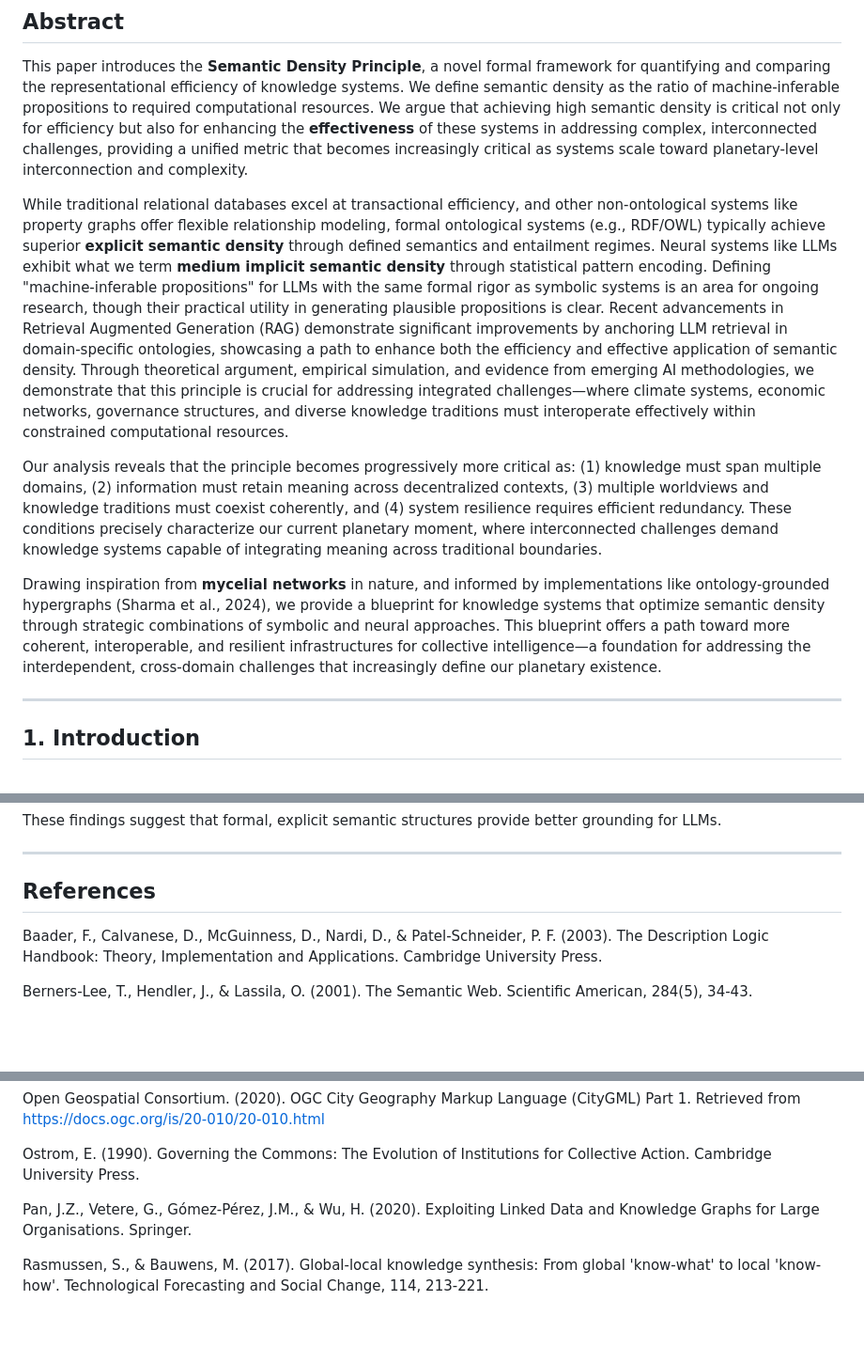
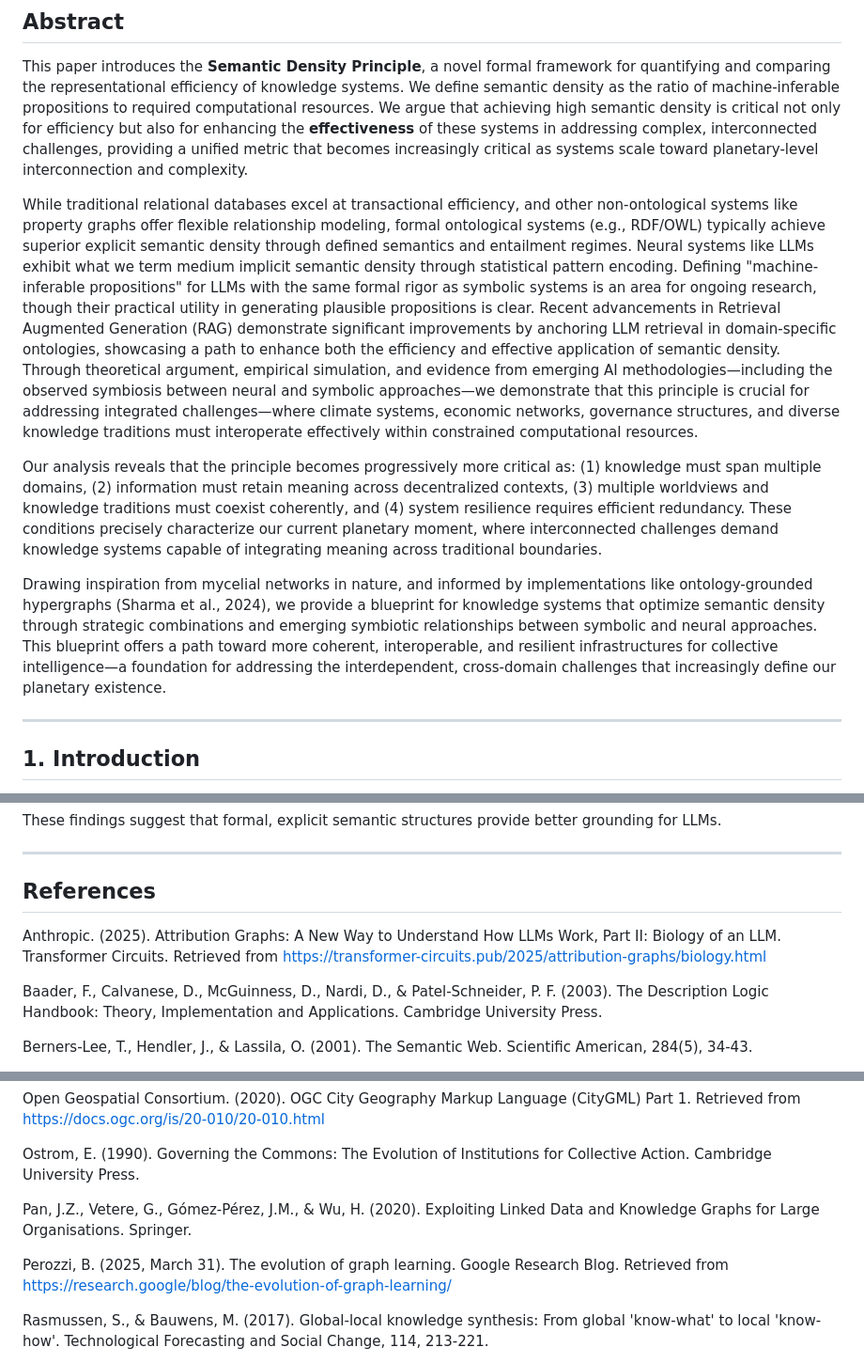
Before and after one commit to DarrenZal/Quartz, a Markdown page: content/SemanticDensityPrinciple.md, 3 parts joined by grey strips. Shown at 94% size. Rendered like a GitHub page; blank space fills up the shorter version.

```diff
--- a/content/SemanticDensityPrinciple.md
+++ b/content/SemanticDensityPrinciple.md
@@ -8,11 +8,11 @@ backlinks: true
 
 This paper introduces the **Semantic Density Principle**, a novel formal framework for quantifying and comparing the representational efficiency of knowledge systems. We define semantic density as the ratio of machine-inferable propositions to required computational resources. We argue that achieving high semantic density is critical not only for efficiency but also for enhancing the **effectiveness** of these systems in addressing complex, interconnected challenges, providing a unified metric that becomes increasingly critical as systems scale toward planetary-level interconnection and complexity.
 
-While traditional relational databases excel at transactional efficiency, and other non-ontological systems like property graphs offer flexible relationship modeling, formal ontological systems (e.g., RDF/OWL) typically achieve superior **explicit semantic density** through defined semantics and entailment regimes. Neural systems like LLMs exhibit what we term **medium implicit semantic density** through statistical pattern encoding. Defining "machine-inferable propositions" for LLMs with the same formal rigor as symbolic systems is an area for ongoing research, though their practical utility in generating plausible propositions is clear. Recent advancements in Retrieval Augmented Generation (RAG) demonstrate significant improvements by anchoring LLM retrieval in domain-specific ontologies, showcasing a path to enhance both the efficiency and effective application of semantic density. Through theoretical argument, empirical simulation, and evidence from emerging AI methodologies, we demonstrate that this principle is crucial for addressing integrated challenges—where climate systems, economic networks, governance structures, and diverse knowledge traditions must interoperate effectively within constrained computational resources.
+While traditional relational databases excel at transactional efficiency, and other non-ontological systems like property graphs offer flexible relationship modeling, formal ontological systems (e.g., RDF/OWL) typically achieve superior explicit semantic density through defined semantics and entailment regimes. Neural systems like LLMs exhibit what we term medium implicit semantic density through statistical pattern encoding. Defining "machine-inferable propositions" for LLMs with the same formal rigor as symbolic systems is an area for ongoing research, though their practical utility in generating plausible propositions is clear. Recent advancements in Retrieval Augmented Generation (RAG) demonstrate significant improvements by anchoring LLM retrieval in domain-specific ontologies, showcasing a path to enhance both the efficiency and effective application of semantic density. Through theoretical argument, empirical simulation, and evidence from emerging AI methodologies—including the observed symbiosis between neural and symbolic approaches—we demonstrate that this principle is crucial for addressing integrated challenges—where climate systems, economic networks, governance structures, and diverse knowledge traditions must interoperate effectively within constrained computational resources.
 
 Our analysis reveals that the principle becomes progressively more critical as: (1) knowledge must span multiple domains, (2) information must retain meaning across decentralized contexts, (3) multiple worldviews and knowledge traditions must coexist coherently, and (4) system resilience requires efficient redundancy. These conditions precisely characterize our current planetary moment, where interconnected challenges demand knowledge systems capable of integrating meaning across traditional boundaries.
 
-Drawing inspiration from **mycelial networks** in nature, and informed by implementations like ontology-grounded hypergraphs (Sharma et al., 2024), we provide a blueprint for knowledge systems that optimize semantic density through strategic combinations of symbolic and neural approaches. This blueprint offers a path toward more coherent, interoperable, and resilient infrastructures for collective intelligence—a foundation for addressing the interdependent, cross-domain challenges that increasingly define our planetary existence.
+Drawing inspiration from mycelial networks in nature, and informed by implementations like ontology-grounded hypergraphs (Sharma et al., 2024), we provide a blueprint for knowledge systems that optimize semantic density through strategic combinations and emerging symbiotic relationships between symbolic and neural approaches. This blueprint offers a path toward more coherent, interoperable, and resilient infrastructures for collective intelligence—a foundation for addressing the interdependent, cross-domain challenges that increasingly define our planetary existence.
 
 ---
 
@@ -761,6 +765,8 @@ These findings suggest that formal, explicit semantic structures provide better
 
 ## References
 
+Anthropic. (2025). Attribution Graphs: A New Way to Understand How LLMs Work, Part II: Biology of an LLM. Transformer Circuits. Retrieved from https://transformer-circuits.pub/2025/attribution-graphs/biology.html
+
 Baader, F., Calvanese, D., McGuinness, D., Nardi, D., & Patel-Schneider, P. F. (2003). The Description Logic Handbook: Theory, Implementation and Applications. Cambridge University Press.
 
 Berners-Lee, T., Hendler, J., & Lassila, O. (2001). The Semantic Web. Scientific American, 284(5), 34-43.
@@ -799,6 +805,8 @@ Ostrom, E. (1990). Governing the Commons: The Evolution of Institutions for Coll
 
 Pan, J.Z., Vetere, G., Gómez-Pérez, J.M., & Wu, H. (2020). Exploiting Linked Data and Knowledge Graphs for Large Organisations. Springer.
 
+Perozzi, B. (2025, March 31). The evolution of graph learning. Google Research Blog. Retrieved from https://research.google/blog/the-evolution-of-graph-learning/
+
 Rasmussen, S., & Bauwens, M. (2017). Global-local knowledge synthesis: From global 'know-what' to local 'know-how'. Technological Forecasting and Social Change, 114, 213-221.
 
 Rennie, E. (2023). The CredSperiment: An Ethnography of a Contributions System. Available at http://dx.doi.org/10.2139/ssrn.4570035
```
Also changed, not shown: other parts of content/SemanticDensityPrinciple.md (+11 -7 lines).
